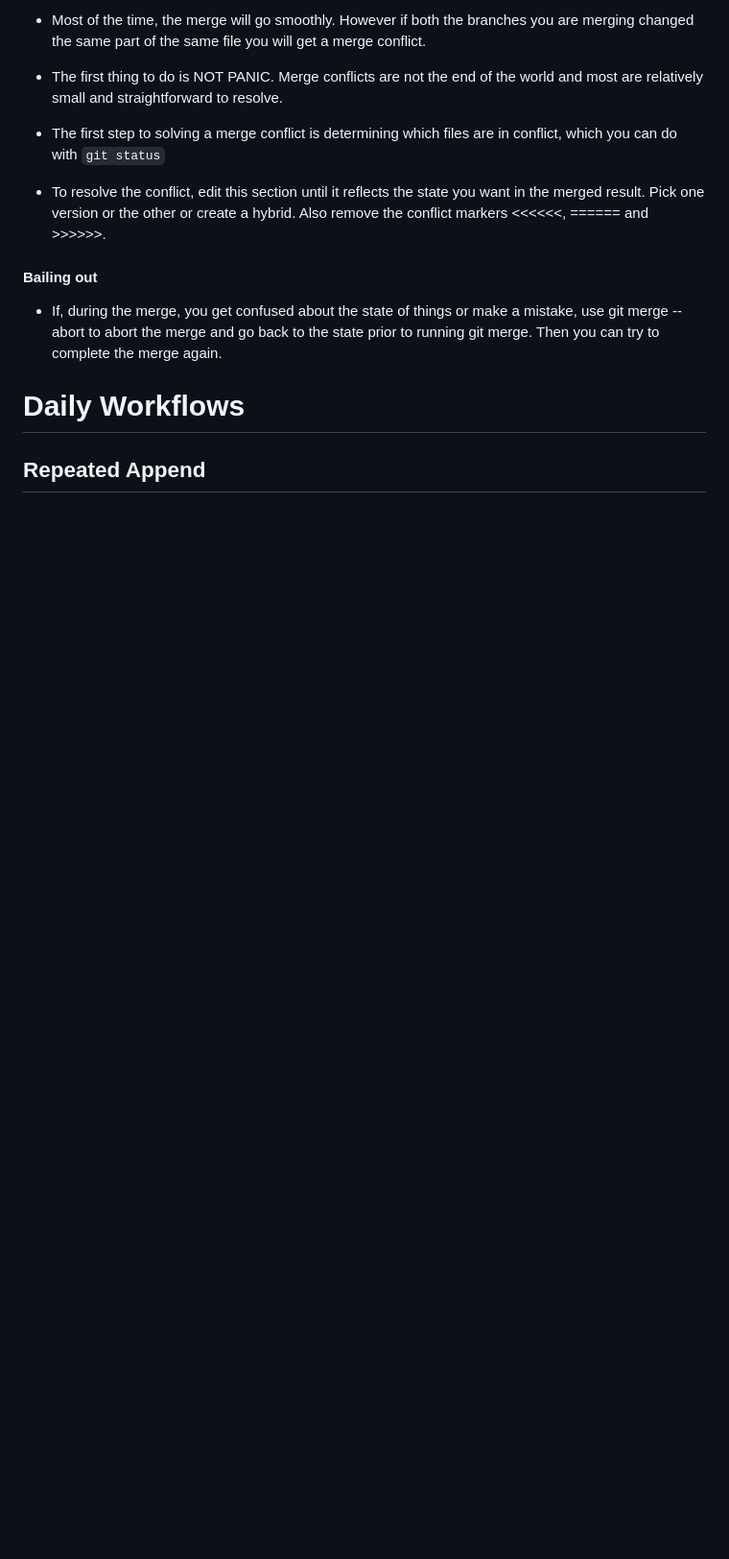
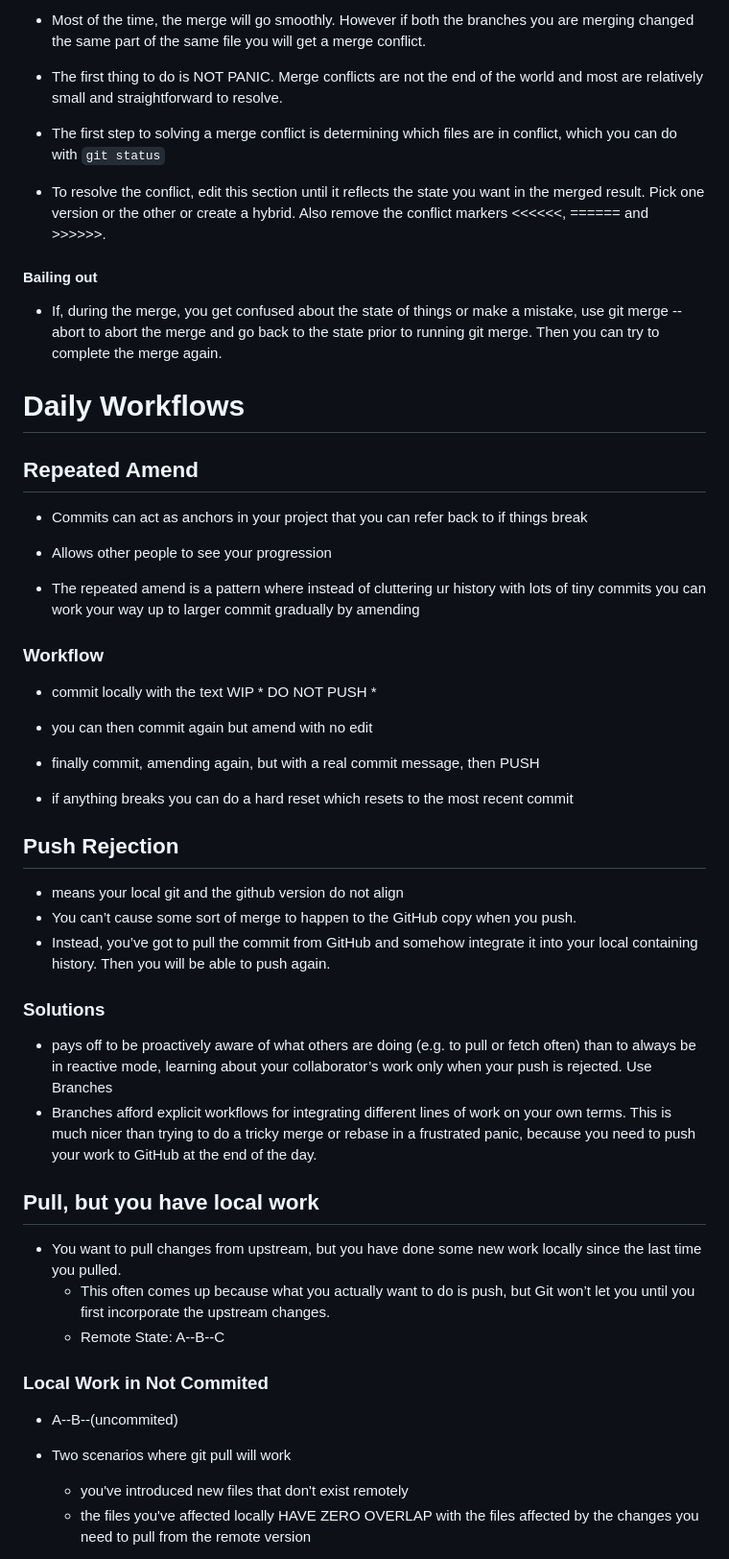
Before and after one commit to alextabascio/devNotes, a Markdown page: Web_Dev/Notes/GitHub.md, the part around one of its changes. Shown at 96% size. Drawn GitHub-style; blank space fills up the shorter version.

Commit message:
added more github notes

```diff
--- a/Web_Dev/Notes/GitHub.md
+++ b/Web_Dev/Notes/GitHub.md
@@ -141,4 +141,37 @@ git merge issue-5
 
 # Daily Workflows
 
-## Repeated Append
+## Repeated Amend
+- Commits can act as anchors in your project that you can refer back to if things break
+- Allows other people to see your progression
+
+- The repeated amend is a pattern where instead of cluttering ur history with lots of tiny commits you can work your way up to larger commit gradually by amending
+
+### Workflow
+- commit locally with the text WIP * DO NOT PUSH *
+- you can then commit again but amend with no edit
+- finally commit, amending again, but with a real commit message, then PUSH
+
+- if anything breaks you can do a hard reset which resets to the most recent commit
+
+## Push Rejection
+- means your local git and the github version do not align
+- You can’t cause some sort of merge to happen to the GitHub copy when you push.
+- Instead, you’ve got to pull the commit from GitHub and somehow integrate it into your local containing history. Then you will be able to push again.
+
+### Solutions
+- pays off to be proactively aware of what others are doing (e.g. to pull or fetch often) than to always be in reactive mode, learning about your collaborator’s work only when your push is rejected.
+Use Branches
+- Branches afford explicit workflows for integrating different lines of work on your own terms. This is much nicer than trying to do a tricky merge or rebase in a frustrated panic, because you need to push your work to GitHub at the end of the day.
+
+## Pull, but you have local work
+- You want to pull changes from upstream, but you have done some new work locally since the last time you pulled.
+    - This often comes up because what you actually want to do is push, but Git won’t let you until you first incorporate the upstream changes.
+    - Remote State: A--B--C
+
+### Local Work in Not Commited
+- A--B--(uncommited)
+- Two scenarios where git pull will work
+    - you've introduced new files that don't exist remotely
+    - the files you've affected locally HAVE ZERO OVERLAP with the files affected by the changes you need to pull from the remote version
+
```
Also changed, not shown: other parts of Web_Dev/Notes/GitHub.md (+39 -0 lines).
